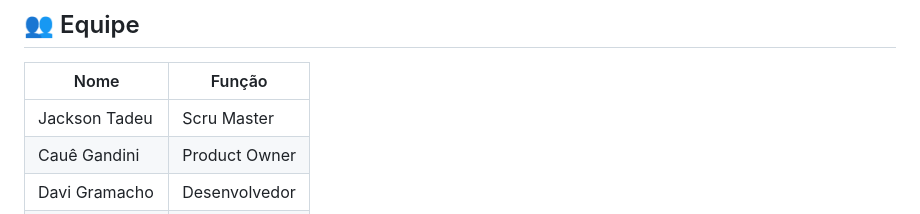
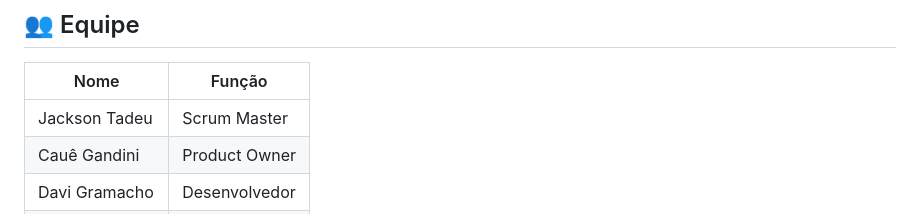
Before and after one commit to DataTechApi/DataAgenda, a Markdown page: README.md, the part around the change. Rendered like a GitHub page.

Commit message:
:books: docs: Atualização do README

```diff
--- a/README.md
+++ b/README.md
@@ -144,7 +144,7 @@ cd dataagenda
 
 | Nome | Função |
 |-----|-------|
-| Jackson Tadeu | Scru Master |
+| Jackson Tadeu | Scrum Master |
 | Cauê Gandini | Product Owner |
 | Davi Gramacho | Desenvolvedor |
 | Abimael Santos | Desenvolvedor |
```
